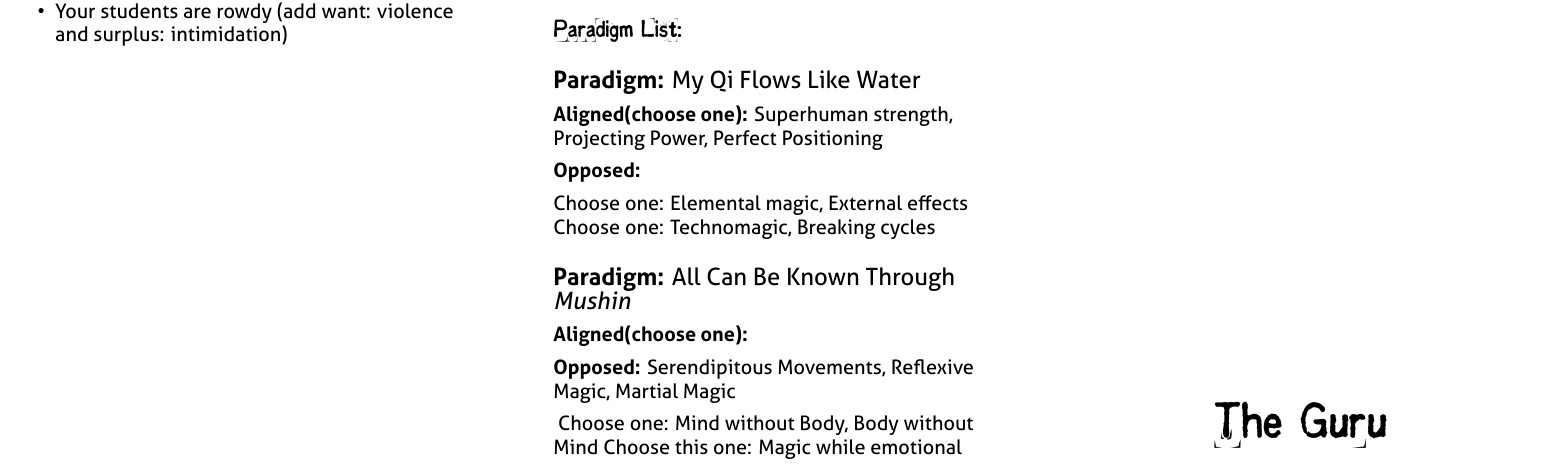
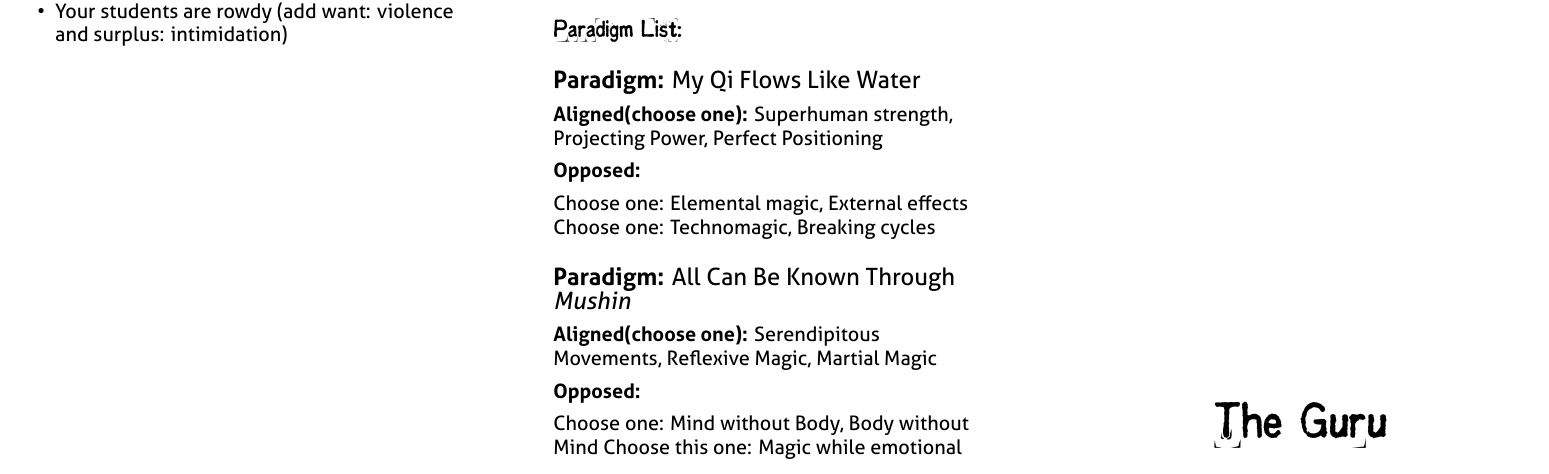
Before and after one commit to epw/consensus, a LaTeX document (guru.tex): part of page 1 of 2, cut so that both start at the same text. Compiled offline with XeLaTeX.

Commit message:
Paradigm formatting change
This should fix the paradigm not having an aligned, and having the aligned sections in the opposed section.

```diff
--- a/guru.tex
+++ b/guru.tex
@@ -97,8 +97,7 @@ Will +0, Wits -1, Charm +1, Grace +1, Body +2
          {Choose one: Elemental magic, External effects}\
          {Choose one: Technomagic, Breaking cycles}
 
-\PARADIGM{All Can Be Known Through \textit{Mushin}}\
-         {Serendipitous Movements, Reflexive Magic, Martial Magic}\
+\PARADIGM{All Can Be Known Through \textit{Mushin}}{Serendipitous Movements, Reflexive Magic, Martial Magic}\
          {Choose one: Mind without Body, Body without Mind}\
          {Choose this one: Magic while emotional}
 }
```
